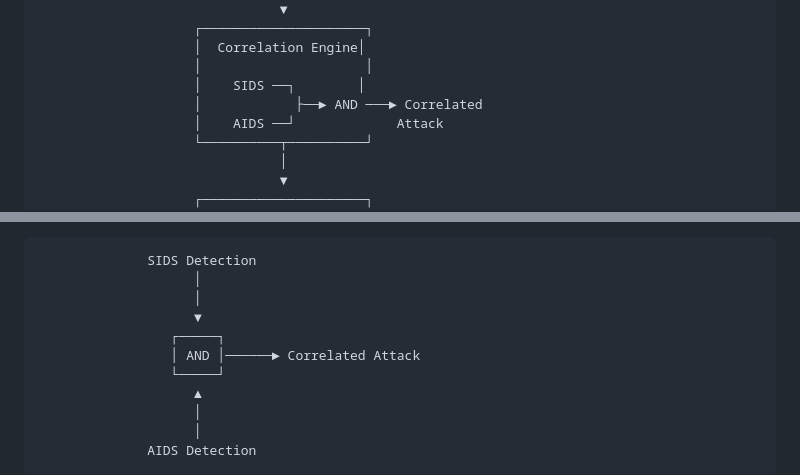
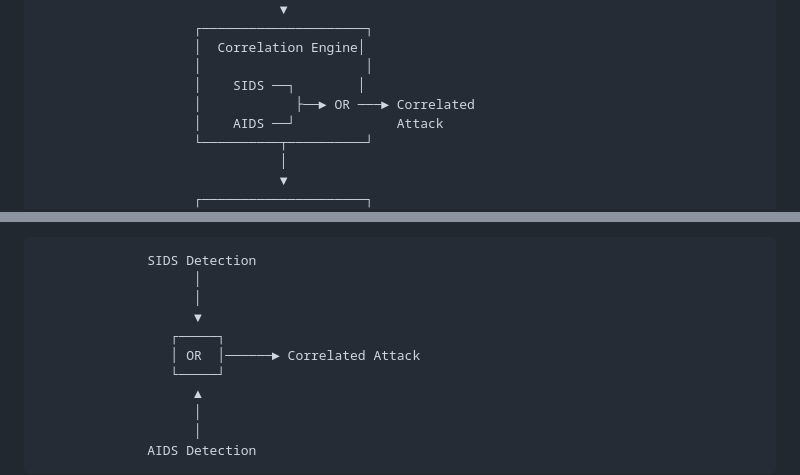
Before and after one commit to Alexander-50/HYBRID-INTRUSION-DETECTION-SYSTEM, a Markdown page: Readme.md, 2 parts joined by grey strips. GitHub-like rendering.

```diff
--- a/Readme.md
+++ b/Readme.md
@@ -82,7 +82,7 @@ The system operates at the **network gateway level**, allowing traffic between e
                     │  Correlation Engine│
                     │                     │
                     │    SIDS ──┐        │
-                    │            ├──► AND ───► Correlated
+                    │            ├──► OR ───► Correlated
                     │    AIDS ──┘             Attack
                     └──────────┬──────────┘
                                │
@@ -133,7 +133,7 @@ The system correlates events by matching source IP, destination IP, attack type
                     │
                     ▼
                  ┌─────┐
-                 │ AND │──────► Correlated Attack
+                 │ OR  │──────► Correlated Attack
                  └─────┘
                     ▲
                     │
```
